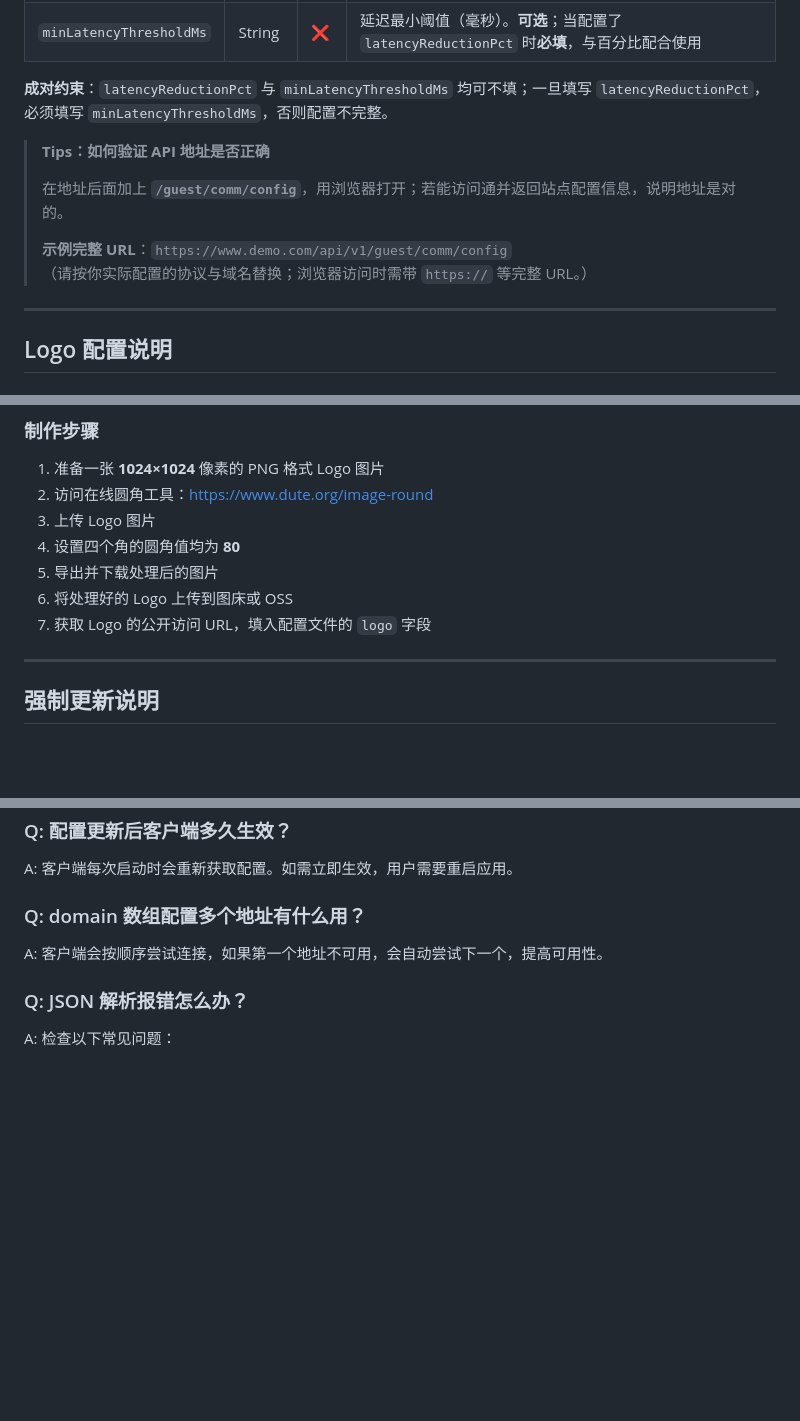
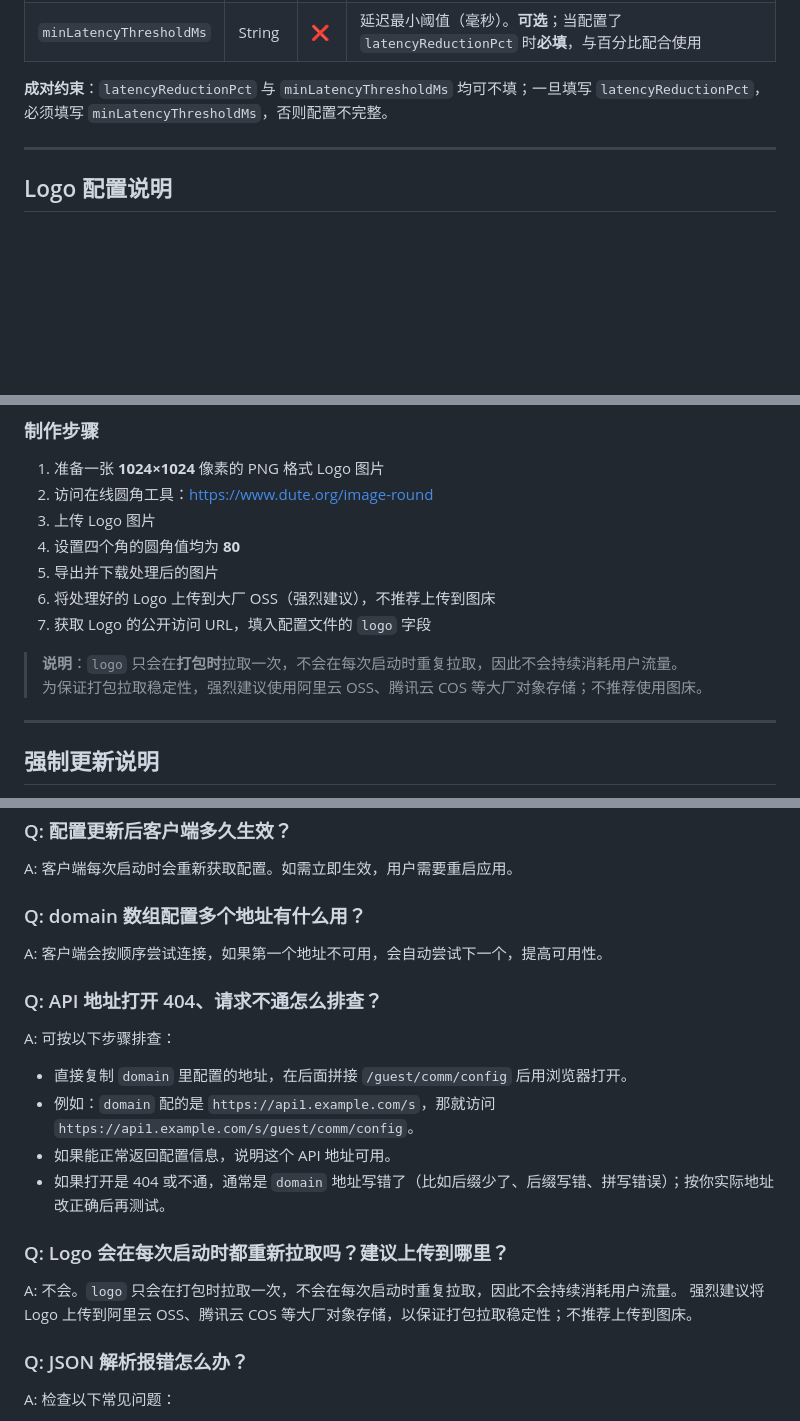
Before and after one commit to PangHu-Code/PangHu-Code.github.io, a Markdown page: start/oss-config.md, 3 parts joined by grey strips. Rendered like a GitHub page; blank space fills up the shorter version.

Commit message:
logo说明修改

```diff
--- a/start/oss-config.md
+++ b/start/oss-config.md
@@ -57,13 +57,6 @@
 
 **成对约束**：`latencyReductionPct` 与 `minLatencyThresholdMs` 均可不填；一旦填写 `latencyReductionPct`，必须填写 `minLatencyThresholdMs`，否则配置不完整。
 
-> **Tips：如何验证 API 地址是否正确**
->
-> 在地址后面加上 **`/guest/comm/config`**，用浏览器打开；若能访问通并返回站点配置信息，说明地址是对的。
->
-> **示例完整 URL**：`https://www.demo.com/api/v1/guest/comm/config`
-> （请按你实际配置的协议与域名替换；浏览器访问时需带 `https://` 等完整 URL。）
-
 ---
 
 ## Logo 配置说明
@@ -83,8 +76,11 @@
 3. 上传 Logo 图片
 4. 设置四个角的圆角值均为 **80**
 5. 导出并下载处理后的图片
-6. 将处理好的 Logo 上传到图床或 OSS
+6. 将处理好的 Logo 上传到大厂 OSS（强烈建议），不推荐上传到图床
 7. 获取 Logo 的公开访问 URL，填入配置文件的 `logo` 字段
+
+> **说明**：`logo` 只会在**打包时**拉取一次，不会在每次启动时重复拉取，因此不会持续消耗用户流量。
+> 为保证打包拉取稳定性，强烈建议使用阿里云 OSS、腾讯云 COS 等大厂对象存储；不推荐使用图床。
 
 ---
 
@@ -201,6 +197,19 @@ A: 客户端每次启动时会重新获取配置。如需立即生效，用户
 
 A: 客户端会按顺序尝试连接，如果第一个地址不可用，会自动尝试下一个，提高可用性。
 
+### Q: API 地址打开 404、请求不通怎么排查？
+
+A: 可按以下步骤排查：
+- 直接复制 `domain` 里配置的地址，在后面拼接 `/guest/comm/config` 后用浏览器打开。
+- 例如：`domain` 配的是 `https://api1.example.com/s`，那就访问 `https://api1.example.com/s/guest/comm/config`。
+- 如果能正常返回配置信息，说明这个 API 地址可用。
+- 如果打开是 404 或不通，通常是 `domain` 地址写错了（比如后缀少了、后缀写错、拼写错误）；按你实际地址改正确后再测试。
+
+### Q: Logo 会在每次启动时都重新拉取吗？建议上传到哪里？
+
+A: 不会。`logo` 只会在打包时拉取一次，不会在每次启动时重复拉取，因此不会持续消耗用户流量。
+强烈建议将 Logo 上传到阿里云 OSS、腾讯云 COS 等大厂对象存储，以保证打包拉取稳定性；不推荐上传到图床。
+
 ### Q: JSON 解析报错怎么办？
 
 A: 检查以下常见问题：
```
